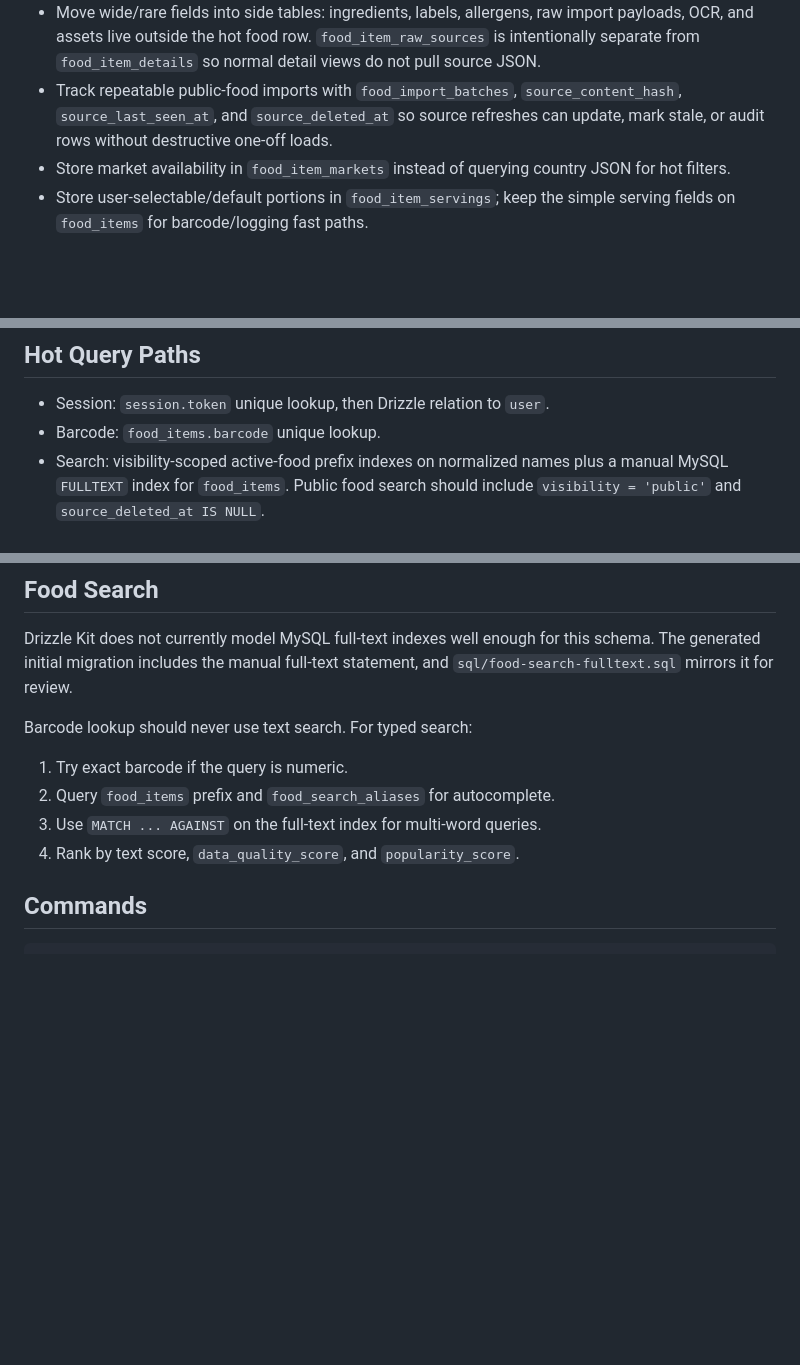
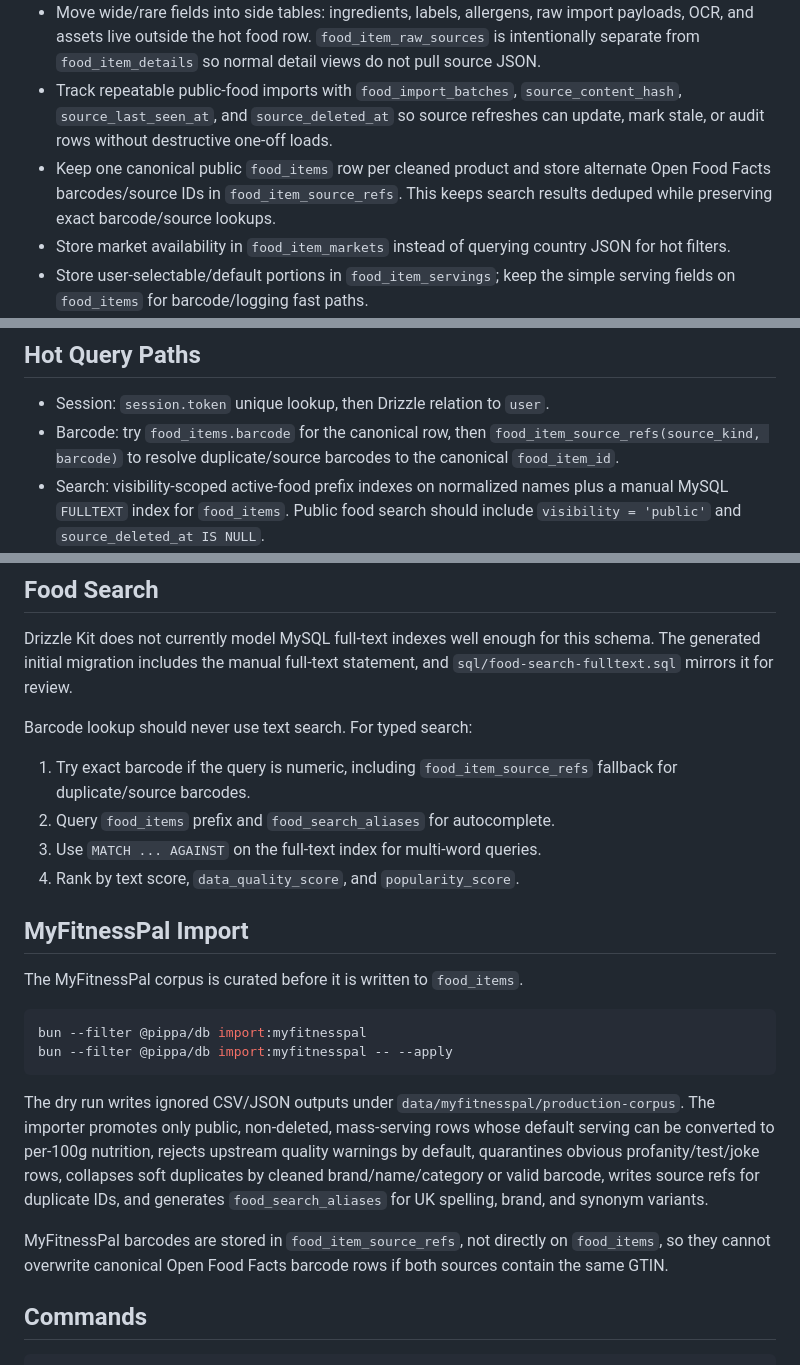
Before and after one commit to richiemcilroy/pippa, a Markdown page: packages/db/README.md, 3 parts joined by grey strips. GitHub-like rendering; blank space fills up the shorter version.

Commit message:
docs(db): document food source refs and MFP import paths

````diff
--- a/packages/db/README.md
+++ b/packages/db/README.md
@@ -12,6 +12,7 @@ Production should keep the Vercel app and PlanetScale database in `eu-west-2`, a
 - Keep hot nutrition columns on `food_items`. Food search, barcode lookup, and log creation nearly always need calories, protein, fibre, fat, and serving information.
 - Move wide/rare fields into side tables: ingredients, labels, allergens, raw import payloads, OCR, and assets live outside the hot food row. `food_item_raw_sources` is intentionally separate from `food_item_details` so normal detail views do not pull source JSON.
 - Track repeatable public-food imports with `food_import_batches`, `source_content_hash`, `source_last_seen_at`, and `source_deleted_at` so source refreshes can update, mark stale, or audit rows without destructive one-off loads.
+- Keep one canonical public `food_items` row per cleaned product and store alternate Open Food Facts barcodes/source IDs in `food_item_source_refs`. This keeps search results deduped while preserving exact barcode/source lookups.
 - Store market availability in `food_item_markets` instead of querying country JSON for hot filters.
 - Store user-selectable/default portions in `food_item_servings`; keep the simple serving fields on `food_items` for barcode/logging fast paths.
 - Store per-user corrections in `user_food_overrides` instead of mutating public food rows. When a user edits calories, protein, fibre, fat, carbs, serving text, or brand/name for a public food, service code should resolve the public row plus that user's override before displaying or logging it.
@@ -22,7 +23,7 @@ Production should keep the Vercel app and PlanetScale database in `eu-west-2`, a
 ## Hot Query Paths
 
 - Session: `session.token` unique lookup, then Drizzle relation to `user`.
-- Barcode: `food_items.barcode` unique lookup.
+- Barcode: try `food_items.barcode` for the canonical row, then `food_item_source_refs(source_kind, barcode)` to resolve duplicate/source barcodes to the canonical `food_item_id`.
 - Search: visibility-scoped active-food prefix indexes on normalized names plus a manual MySQL `FULLTEXT` index for `food_items`. Public food search should include `visibility = 'public'` and `source_deleted_at IS NULL`.
 - Alias search: `food_search_aliases(locale, alias_sort_key, weight)` first, then join to active/public `food_items` by ID.
 - Private/user food search: `food_items(owner_user_id, name_sort_key, brand_sort_key)`.
@@ -81,10 +83,23 @@ Drizzle Kit does not currently model MySQL full-text indexes well enough for thi
 
 Barcode lookup should never use text search. For typed search:
 
-1. Try exact barcode if the query is numeric.
+1. Try exact barcode if the query is numeric, including `food_item_source_refs` fallback for duplicate/source barcodes.
 2. Query `food_items` prefix and `food_search_aliases` for autocomplete.
 3. Use `MATCH ... AGAINST` on the full-text index for multi-word queries.
 4. Rank by text score, `data_quality_score`, and `popularity_score`.
+
+## MyFitnessPal Import
+
+The MyFitnessPal corpus is curated before it is written to `food_items`.
+
+```sh
+bun --filter @pippa/db import:myfitnesspal
+bun --filter @pippa/db import:myfitnesspal -- --apply
+```
+
+The dry run writes ignored CSV/JSON outputs under `data/myfitnesspal/production-corpus`. The importer promotes only public, non-deleted, mass-serving rows whose default serving can be converted to per-100g nutrition, rejects upstream quality warnings by default, quarantines obvious profanity/test/joke rows, collapses soft duplicates by cleaned brand/name/category or valid barcode, writes source refs for duplicate IDs, and generates `food_search_aliases` for UK spelling, brand, and synonym variants.
+
+MyFitnessPal barcodes are stored in `food_item_source_refs`, not directly on `food_items`, so they cannot overwrite canonical Open Food Facts barcode rows if both sources contain the same GTIN.
 
 ## Commands
 
````
Also changed, not shown: other parts of packages/db/README.md (+1 -0 lines).
